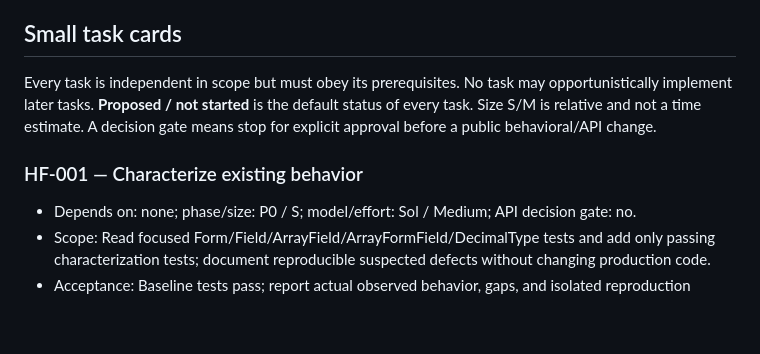
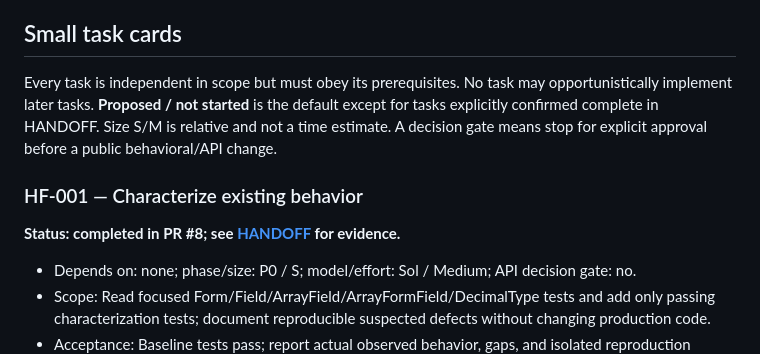
Before and after one commit to ArhiMEN/AdaptForm, a Markdown page: docs/ai/HEADLESS_ROADMAP.md, the part around the change. GitHub-like rendering; blank space fills up the shorter version.

Commit message:
[DOCS] mark HF-001 accepted and identify HF-002 as next candidate

```diff
--- a/docs/ai/HEADLESS_ROADMAP.md
+++ b/docs/ai/HEADLESS_ROADMAP.md
@@ -29,9 +29,11 @@
 
 ## Small task cards
 
-Every task is independent in scope but must obey its prerequisites. No task may opportunistically implement later tasks. **Proposed / not started** is the default status of every task. Size S/M is relative and not a time estimate. A decision gate means stop for explicit approval before a public behavioral/API change.
+Every task is independent in scope but must obey its prerequisites. No task may opportunistically implement later tasks. **Proposed / not started** is the default except for tasks explicitly confirmed complete in HANDOFF. Size S/M is relative and not a time estimate. A decision gate means stop for explicit approval before a public behavioral/API change.
 
 ### HF-001 — Characterize existing behavior
+
+**Status: completed in PR #8; see [HANDOFF](HANDOFF.md) for evidence.**
 
 - Depends on: none; phase/size: P0 / S; model/effort: Sol / Medium; API decision gate: no.
 - Scope: Read focused Form/Field/ArrayField/ArrayFormField/DecimalType tests and add only passing characterization tests; document reproducible suspected defects without changing production code.
```
